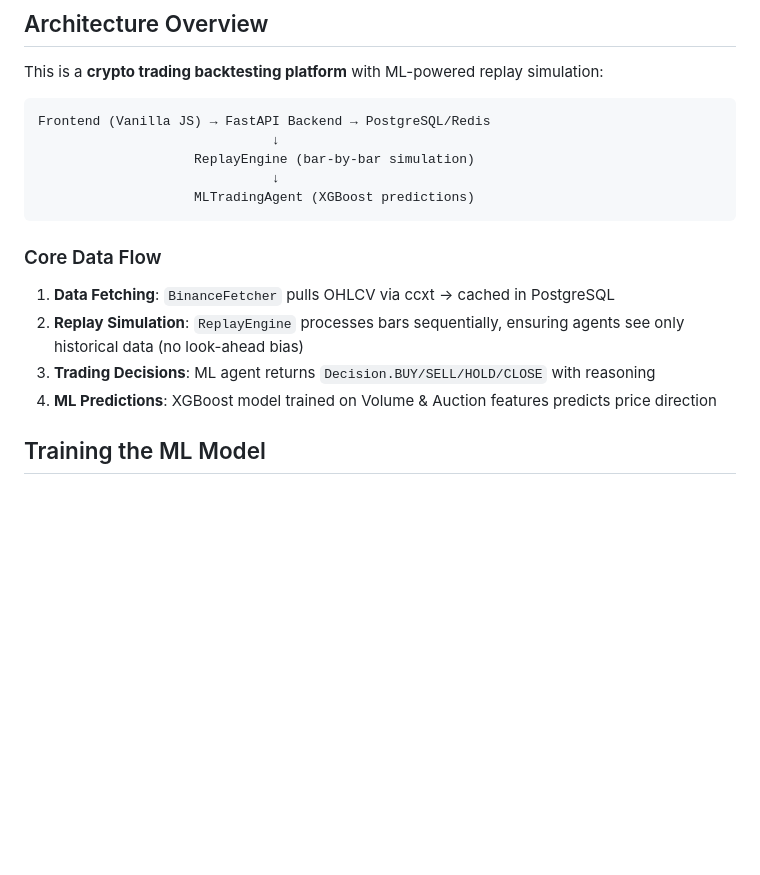
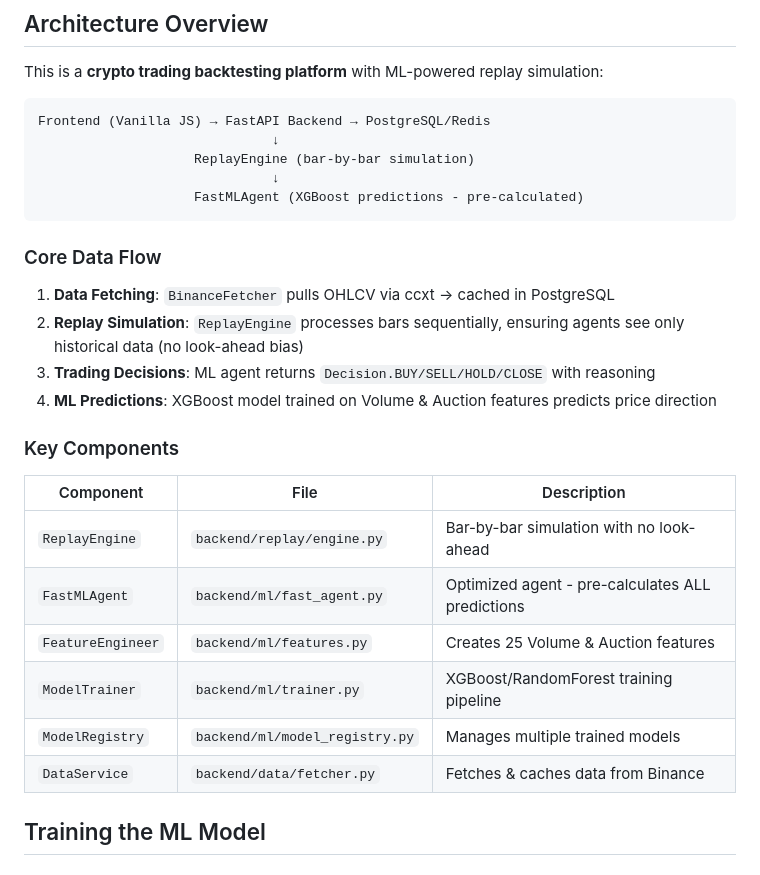
Before and after one commit to pas162/backtest-tool, a Markdown page: AGENTS.md, the part around one of its changes. GitHub-like rendering; blank space fills up the shorter version.

````diff
--- a/AGENTS.md
+++ b/AGENTS.md
@@ -11,7 +11,7 @@ Frontend (Vanilla JS) → FastAPI Backend → PostgreSQL/Redis
                               ↓
                     ReplayEngine (bar-by-bar simulation)
                               ↓
-                    MLTradingAgent (XGBoost predictions)
+                    FastMLAgent (XGBoost predictions - pre-calculated)
 ```
 
 ### Core Data Flow
@@ -19,6 +19,16 @@ Frontend (Vanilla JS) → FastAPI Backend → PostgreSQL/Redis
 2. **Replay Simulation**: `ReplayEngine` processes bars sequentially, ensuring agents see only historical data (no look-ahead bias)
 3. **Trading Decisions**: ML agent returns `Decision.BUY/SELL/HOLD/CLOSE` with reasoning
 4. **ML Predictions**: XGBoost model trained on Volume & Auction features predicts price direction
+
+### Key Components
+| Component | File | Description |
+|-----------|------|-------------|
+| `ReplayEngine` | `backend/replay/engine.py` | Bar-by-bar simulation with no look-ahead |
+| `FastMLAgent` | `backend/ml/fast_agent.py` | Optimized agent - pre-calculates ALL predictions |
+| `FeatureEngineer` | `backend/ml/features.py` | Creates 25 Volume & Auction features |
+| `ModelTrainer` | `backend/ml/trainer.py` | XGBoost/RandomForest training pipeline |
+| `ModelRegistry` | `backend/ml/model_registry.py` | Manages multiple trained models |
+| `DataService` | `backend/data/fetcher.py` | Fetches & caches data from Binance |
 
 ## Training the ML Model
 
````
Also changed, not shown: other parts of AGENTS.md (+60 -5 lines).
